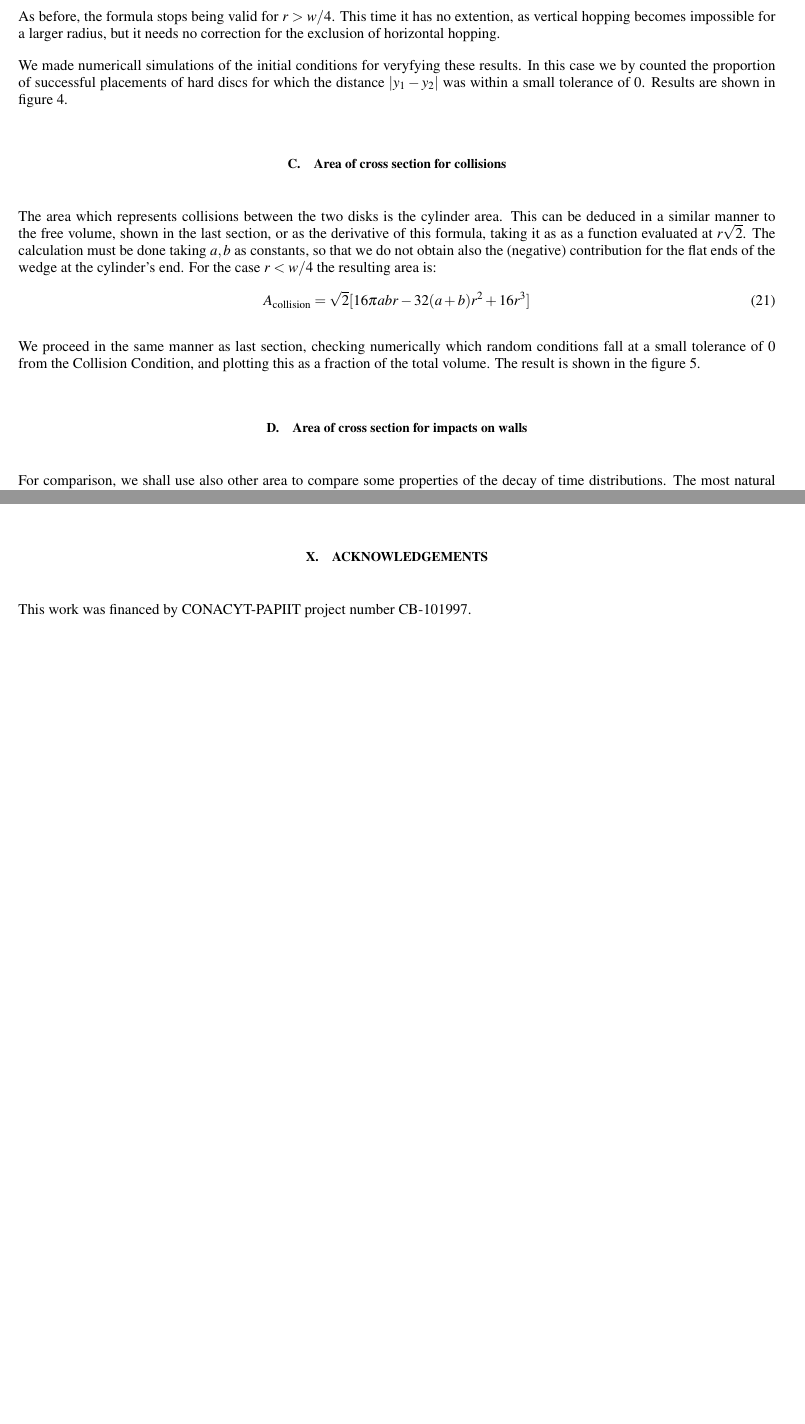
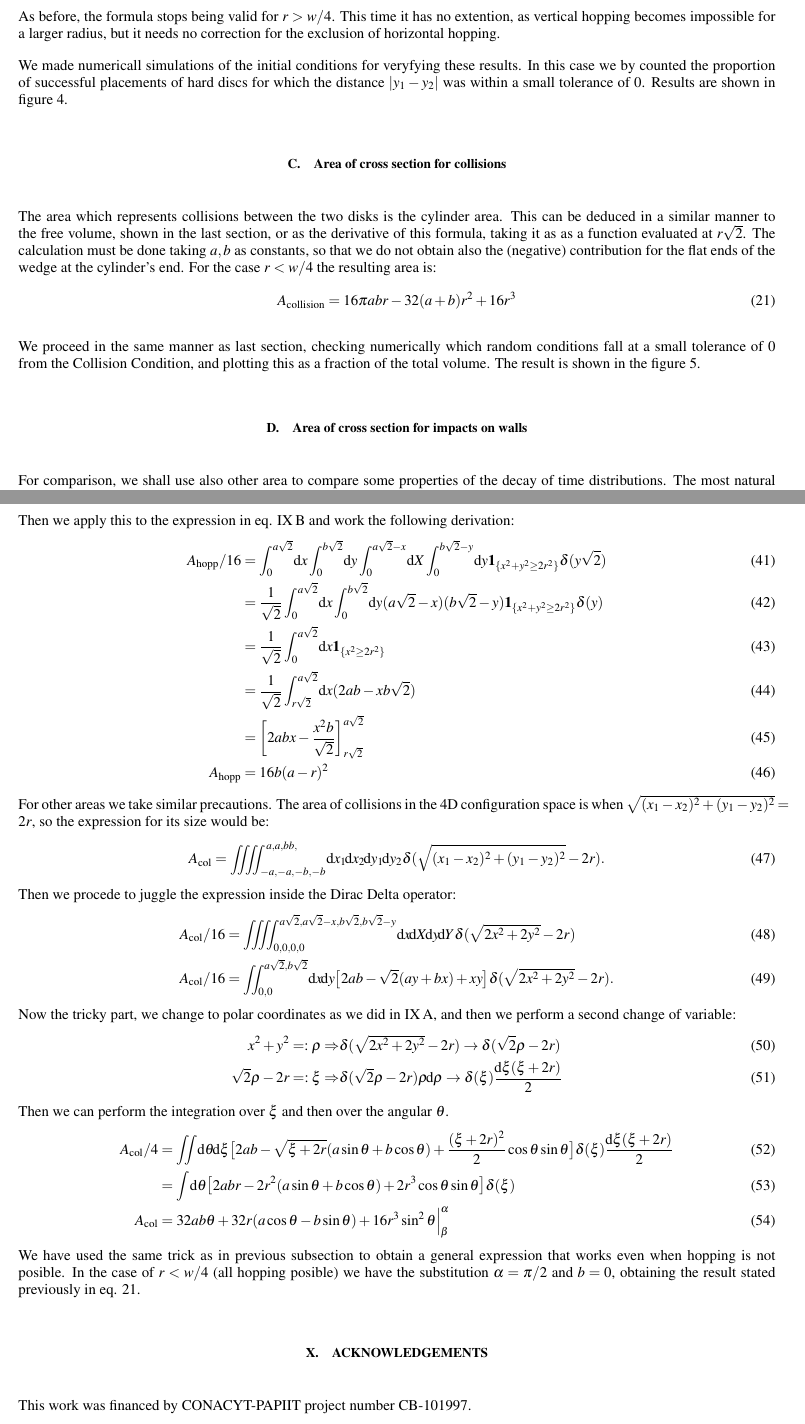
Before and after one commit to kzapfe/ProblemasSanders, a LaTeX paper (TwoDiskinaRectangle/articulo/hopping_time_WorkingCopy.tex): two parts of pages 7 and 17 of 17 before the commit and two parts of pages 7 and 17 of 18 after it, joined at a grey line, cut so that both start at the same text, the shorter picture padded with empty space. Compiled offline with pdfLaTeX.

Commit message:
Dirac From Hell

```diff
--- a/TwoDiskinaRectangle/articulo/hopping_time_WorkingCopy.tex
+++ b/TwoDiskinaRectangle/articulo/hopping_time_WorkingCopy.tex
@@ -524,8 +524,8 @@ $r\sqrt{2}$. The calculation must be done taking $a,b$ as constants, so that
 we do not obtain also the (negative) contribution for the flat ends of
 the wedge at the cylinder's end. For the case $r<w/4$ the resulting area is:
 \begin{align}\label{AreaChoque}
-A_\text{collision} & =\sqrt{2}[
-16\pi a b r -32 (a+b)r^2 +16 r^3 ]
+A_\text{collision} & =
+16\pi a b r -32 (a+b)r^2 +16 r^3
 \end{align}
 
 We proceed in the same manner as last section, checking numerically which
@@ -1002,8 +1002,64 @@ development:
     \int f(y/a) \frac{\delta(y)}{a} \rd y
   \end{align*}
  % \end{equation}
-
-
+  Then we apply this to the expression in eq. \ref{ahopcart} and work the following
+  derivation:
+  \begin{align}
+    A_\text{hopp}/16 & = \int_0^{a\sqrt{2}} \rd x  \int_0^{b \sqrt{2}} \rd y
+    \int_0^{a\sqrt{2}-x} \rd X  \int_0^{b \sqrt{2}-y} \rd y
+    \indicator{x^2+y^2 \geq 2 r^2} \delta (y\sqrt{2})\\
+    &= \frac{1}{\sqrt{2}} \int_0^{a\sqrt{2}} \rd x  \int_0^{b \sqrt{2}} \rd y
+    (a\sqrt{2}-x)(b\sqrt{2}-y)
+    \indicator{x^2+y^2 \geq 2 r^2} \delta (y)\\
+    &=\frac{1}{\sqrt{2}} \int_0^{a\sqrt{2}} \rd x
+    \indicator{x^2\geq 2 r^2} \\
+    &=\frac{1}{\sqrt{2}} \int_{r\sqrt{2}}^{a\sqrt{2}} \rd x
+    (2ab-xb\sqrt{2})\\
+    &=\biggl[2abx-\frac{x^2b}{\sqrt{2}} \biggr]_{r\sqrt{2}}^{a\sqrt{2}}\\
+      A_\text{hopp}&=16b(a-r)^2
+  \end{align}
+  For other areas we take similar precautions. The area of collisions in
+  the 4D configuration space is when $\sqrt{(x_1-x_2)^2+(y_1-y_2)^2}=2r$, so the
+  expression for its size would be:
+  \begin{equation}
+    A_\text{col}=\iiiint _{-a,-a,-b,-b}^{a,a,bb,}
+    \rd x_1 \rd x_2 \rd y_1 \rd y_2
+    \delta (\sqrt{(x_1-x_2)^2+(y_1-y_2)^2}-2r).
+    \end{equation}
+  Then we procede to juggle the expression inside the Dirac Delta operator:
+  \begin{align}
+    A_\text{col}/16 & =\iiiint _{0,0,0,0}^{a\sqrt{2},a\sqrt{2}-x,b\sqrt{2},b\sqrt{2}-y}
+    \rd x \rd X \rd y \rd Y
+    \delta (\sqrt{2x^2+2y^2}-2r)\\
+    A_\text{col}/16 & =\iint _{0,0}^{a\sqrt{2},b\sqrt{2}}
+    \rd x \rd y
+   \bigl[ 2ab-\sqrt{2}(ay+bx)+xy \bigr]
+    \delta (\sqrt{2x^2+2y^2}-2r).
+    \end{align}
+  Now the tricky part, we change to polar coordinates as we did in \ref{VolApen},
+  and then we perform a second change of variable:
+  \begin{align}
+    x^2+y^2 =: \rho   \Rightarrow &  \delta(\sqrt{2x^2+2y^2}-2r) \rightarrow
+    \delta(\sqrt{2}\rho-2r)\\
+    \sqrt{2}\rho-2r =: \xi   \Rightarrow &
+    \delta(\sqrt{2}\rho-2r)\rho\rd \rho \rightarrow \delta(\xi)\frac{\rd \xi (\xi+2r)}{2}
+    \end{align}
+  Then we can perform the integration over $\xi$ and then over the angular $\theta$.
+    \begin{align}
+    A_\text{col}/4 & =\iint
+    \rd \theta \rd \xi
+   \bigl[ 2ab-\sqrt{\xi+2r}(a\sin\theta+b\cos\theta)+\frac{(\xi+2r)^2}{2}\cos\theta\sin\theta \bigr]
+   \delta(\xi)\frac{\rd \xi (\xi+2r)}{2}\\
+     & =\int
+    \rd \theta
+   \bigl[ 2abr-2r^2(a\sin\theta+b\cos\theta)+2r^3\cos\theta\sin\theta \bigr]
+   \delta (\xi)\\
+   A_\text{col} &= 32ab\theta+32r(a\cos\theta-b\sin\theta)+16r^3\sin^2\theta \Big|_\beta^\alpha
+    \end{align}
+    We have used the same trick as in previous subsection to obtain a general expression
+    that works even when hopping is not posible. In the case of $r<w/4$ (all hopping posible)
+    we have the substitution $\alpha=\pi/2$ and $b=0$, obtaining the result stated previously
+    in eq. \ref{AreaChoque}.
 
 
 
```
Also changed, not shown: TwoDiskinaRectangle/articulo/hopping_time_WorkingCopy.tex (6 more changed lines).
